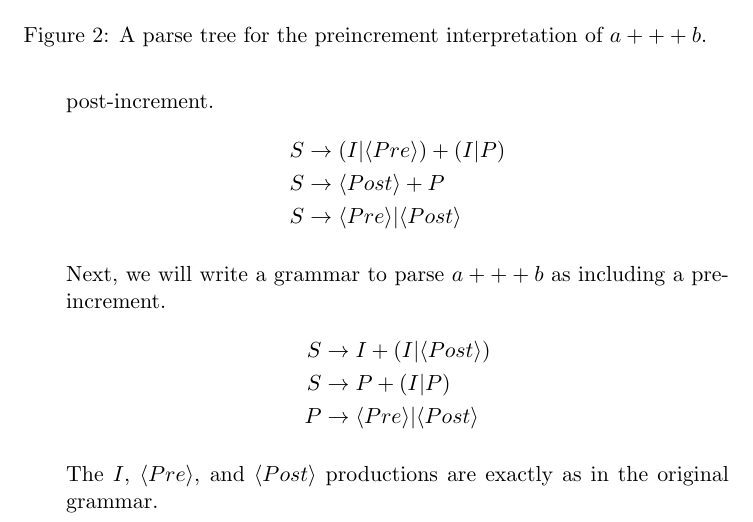
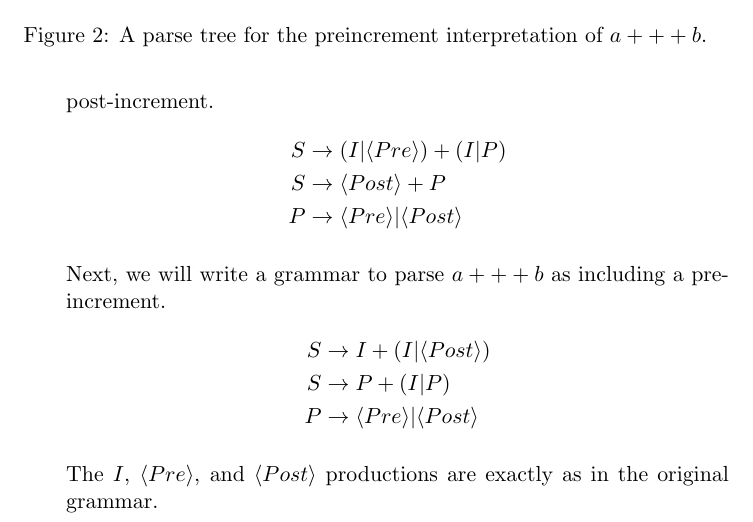
Before and after one commit to raytimbadev/school, a LaTeX problem sheet (comp-330/assignments/4/writeup.tex): part of page 2 of 2, cut so that both start at the same text. Compiled offline with pdfLaTeX.

Commit message:
comp 330 assignment 4: fixup in grammar for question 2

```diff
--- a/comp-330/assignments/4/writeup.tex
+++ b/comp-330/assignments/4/writeup.tex
@@ -87,7 +87,7 @@
         \begin{align*}
             S &\to (I | \langle Pre \rangle) + (I | P ) \\
             S &\to \langle Post \rangle + P \\
-            S &\to \langle Pre \rangle | \langle Post \rangle
+            P &\to \langle Pre \rangle | \langle Post \rangle
         \end{align*}
 
         Next, we will write a grammar to parse $a+++b$ as including a
```
